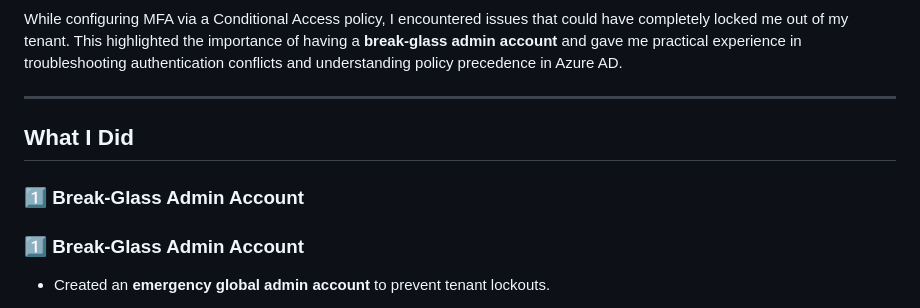
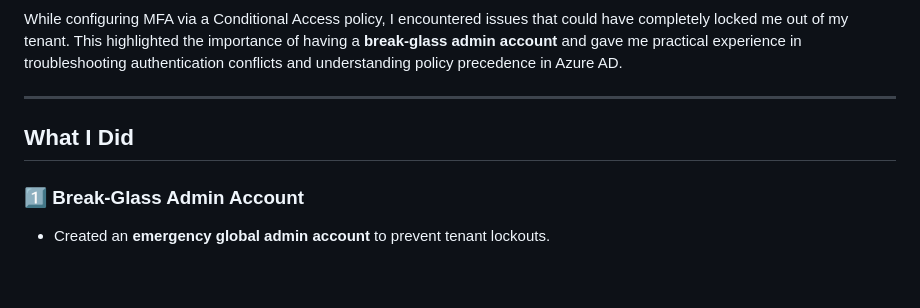
Before and after one commit to Katie-sec/HomeLabJournal, a Markdown page: Project 2: Microsoft 365 Tenant Security.md, the part around the change. Drawn GitHub-style; blank space fills up the shorter version.

```diff
--- a/Project 2: Microsoft 365 Tenant Security.md
+++ b/Project 2: Microsoft 365 Tenant Security.md
@@ -14,7 +14,6 @@ While configuring MFA via a Conditional Access policy, I encountered issues that
 
 ## What I Did
 
-### 1️⃣ Break-Glass Admin Account
 ### 1️⃣ Break-Glass Admin Account
 - Created an **emergency global admin account** to prevent tenant lockouts.
 
```
